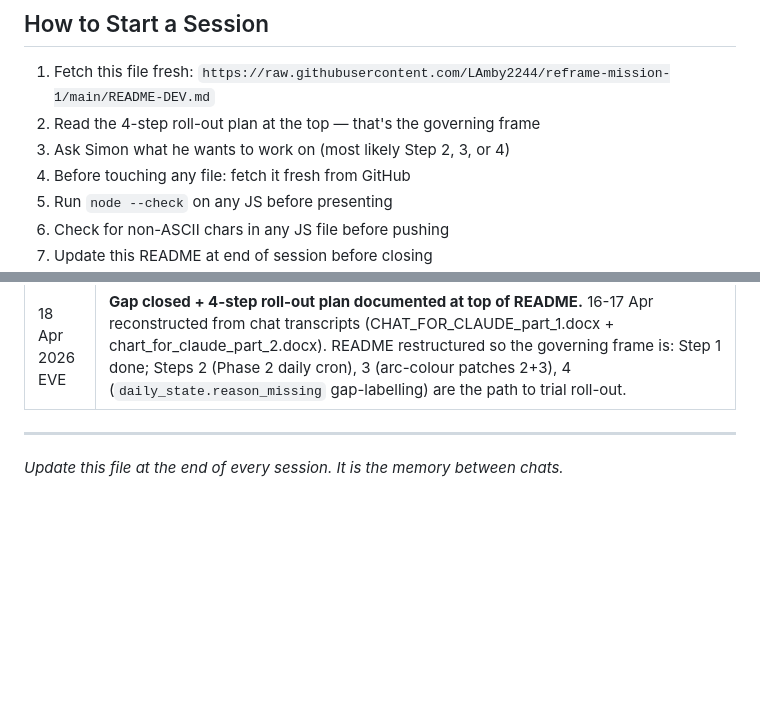
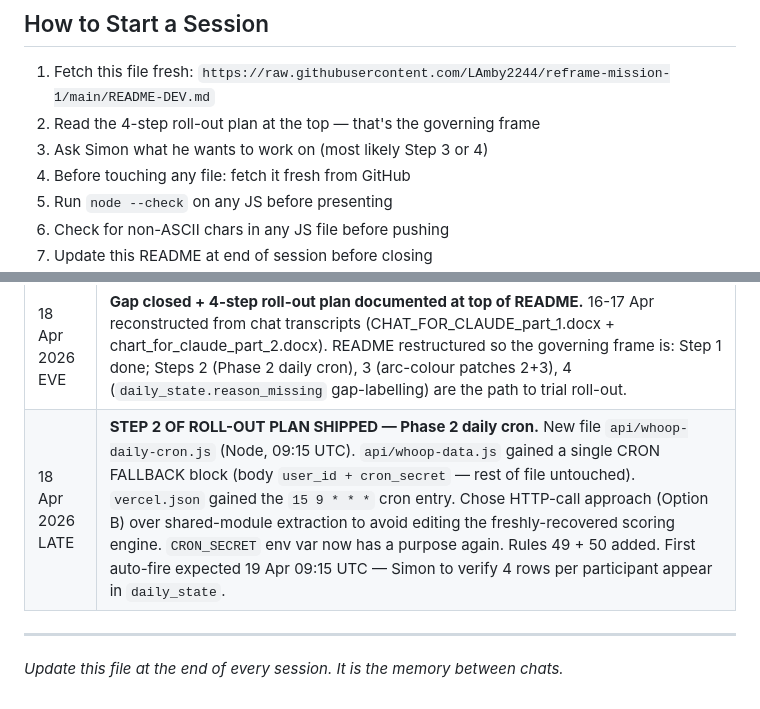
Before and after one commit to LAmby2244/reframe-mission-1, a Markdown page: README-DEV.md, 2 parts joined by grey strips. Drawn GitHub-style; blank space fills up the shorter version.

```diff
--- a/README-DEV.md
+++ b/README-DEV.md
@@ -480,7 +485,7 @@ Both are quick Ctrl+F jobs in Word.
 ## How to Start a Session
 1. Fetch this file fresh: `https://raw.githubusercontent.com/LAmby2244/reframe-mission-1/main/README-DEV.md`
 2. Read the 4-step roll-out plan at the top — that's the governing frame
-3. Ask Simon what he wants to work on (most likely Step 2, 3, or 4)
+3. Ask Simon what he wants to work on (most likely Step 3 or 4)
 4. Before touching any file: fetch it fresh from GitHub
 5. Run `node --check` on any JS before presenting
 6. Check for non-ASCII chars in any JS file before pushing
@@ -542,6 +547,7 @@ git push
 | 18 Apr 2026 AM | **STEP 1 OF ROLL-OUT PLAN SHIPPED — Phase 1 daily_state scoring.** Three commits: `fee670bf`, `79fb07dc`, `a74b6cd8`. Final fix: `?on_conflict=user_id,date` in URL + awaited fetch. 7 rows verified for Simon. Also shipped: **Full Lumen conversation logging** (`lumen_messages jsonb`, `appendLumenMessage`, `role: 'balcony'` distinct, `lumen_reply` preserved). Simon 08:00 UTC session reconstructed (44 turns, pasted transcript). Jackson 16 Apr session reconstructed (23 turns, screenshots). Prominent yellow balcony-close button for trial launch. Rules 43 + 47 added. |
 | 18 Apr 2026 PM | **Production incident + recovery.** While trying to set up Step 3 (arc-colour patches 2+3), Claude called `github:push_files` with `content: "PLACEHOLDER"` on wearable.html (commit `8362aff`). Pushed a 3KB maintenance page on top (`dce0230`). Created junk `.claude-restore-marker` (`7bfff13`). Extended failed recovery attempts (raw.githubusercontent.com, api.github.com, Vercel previews, inline create_file — all blocked or truncated). **Simon restored manually** via `git checkout a74b6cd8 -- wearable.html` from local terminal. Production verified back at 14:18 UTC. Rule 34 updated. Rule 42 added. Step 3 still pending — lesson: use Rule 41 deploy protocol. |
 | 18 Apr 2026 EVE | **Gap closed + 4-step roll-out plan documented at top of README.** 16-17 Apr reconstructed from chat transcripts (CHAT_FOR_CLAUDE_part_1.docx + chart_for_claude_part_2.docx). README restructured so the governing frame is: Step 1 done; Steps 2 (Phase 2 daily cron), 3 (arc-colour patches 2+3), 4 (`daily_state.reason_missing` gap-labelling) are the path to trial roll-out. |
+| 18 Apr 2026 LATE | **STEP 2 OF ROLL-OUT PLAN SHIPPED — Phase 2 daily cron.** New file `api/whoop-daily-cron.js` (Node, 09:15 UTC). `api/whoop-data.js` gained a single CRON FALLBACK block (body `user_id + cron_secret` — rest of file untouched). `vercel.json` gained the `15 9 * * *` cron entry. Chose HTTP-call approach (Option B) over shared-module extraction to avoid editing the freshly-recovered scoring engine. `CRON_SECRET` env var now has a purpose again. Rules 49 + 50 added. First auto-fire expected 19 Apr 09:15 UTC — Simon to verify 4 rows per participant appear in `daily_state`. |
 
 ---
 
```
Also changed, not shown: other parts of README-DEV.md (+15 -10 lines).
